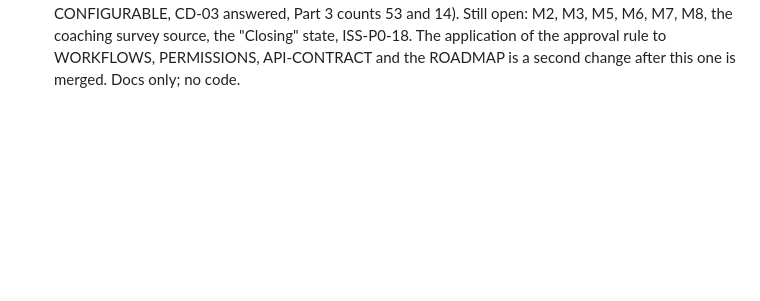
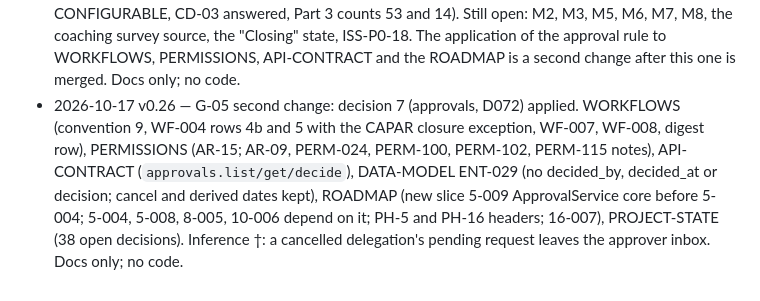
Before and after one commit to lheiiyy/TDMS, a Markdown page: docs/CHANGELOG.md, the part around the change. GitHub-like rendering; blank space fills up the shorter version.

Commit message:
docs: PROJECT-STATE and CHANGELOG v0.26 for G-05 PR 2 Co-Authored-By: Claude Sonnet 5.5 <noreply@anthropic.com> Claude-Session: https://claude.ai/code/session_01Svnjk29b7hmhQCKNJwLvyU

```diff
--- a/docs/CHANGELOG.md
+++ b/docs/CHANGELOG.md
@@ -25,3 +25,4 @@
 - 2026-10-15 v0.23 — Slice 0-011 (spike S-09, account-transfer rehearsal): new docs/spikes/S-09.md with a STOP box, the backup-first rule, click-by-click steps (one action per line, owner and second account named by role only), the exact report line for each check T1 to T14, who cleans up what after ownership moves (trigger, deployment), a rollback, and the decision each result drives. Decisions by Leo: option A (per-environment path on the real test items plus a dummy folder in the owner's Drive; the whole mother-folder transfer stays [VERIFY]; D070 untouched) and a new dedicated personal Gmail as the second account, not the G-08 backup mailbox. Results blank until Leo runs it; the runbook `[VERIFY]` marks stay until then. Also: Leo confirmed on 2026-10-15 that the "S-01 S-05 spike" test web app deployment is archived; that open item is removed from PROJECT-STATE and the S-01-S-05 report. Docs only; no code, no manifest, no live change.
 - 2026-10-16 v0.24 — Batch approval per slice (D071, decided by Leo): one approved plan covers one whole ROADMAP row (one task packet, R-05) with every part named in its task text; slices are not grouped unless Leo asks. New CLAUDE.md section "Batch approval per slice", HANDOFF-MODEL §3A (the slice plan template, with an ACCEPTANCE line, the scope-change rule and the end-of-slice report of at most 10 lines), and the DECISIONS D071 entry. Unchanged: Leo reviews every PR; the builder never merges or pushes to `main`; the stop rule; the separate-OK list (schema beyond the packet, scoring or calculation, permissions or scope, security impact, cross-module, LIVE, DECISION-GATE items, and any push or deploy to an Apps Script project); LIVE deploy stays manual with a dated backup; no stacked PRs (stop after each PR until Leo merges it). Docs only; no code.
 - 2026-10-17 v0.25 — Gate G-05 answered by Leo: DATA-MODEL v1.0 and the history design (PROP-004) approved; decisions recorded as D072. DATA-MODEL: status and † legend, §3 (history on tables marked F only), §15 (M1 and M4 resolved, blockers line), ENT-003, ENT-008 (`ai_call_log` placeholder), ENT-012 (location type as a lookup; Store locked), ENT-020, ENT-043 (new `correction_reason`), ENT-063 (no uniqueness guard; soft warning), ENT-094, ENT-114 (approval rule and the CAPAR closure exception). DECISION-GATE (G-05 answered), ISSUE-REGISTER (ISS-P0-02, PROP-004 approved, ISS-P2-01), ARCHITECTURE (AO-07), ROADMAP (2-001, 2-005 and 7-002 no longer blocked; PH-2, PH-6 prerequisites), CONFIGURATION (CFG-011 moved from DECISION to CONFIGURABLE, CD-03 answered, Part 3 counts 53 and 14). Still open: M2, M3, M5, M6, M7, M8, the coaching survey source, the "Closing" state, ISS-P0-18. The application of the approval rule to WORKFLOWS, PERMISSIONS, API-CONTRACT and the ROADMAP is a second change after this one is merged. Docs only; no code.
+- 2026-10-17 v0.26 — G-05 second change: decision 7 (approvals, D072) applied. WORKFLOWS (convention 9, WF-004 rows 4b and 5 with the CAPAR closure exception, WF-007, WF-008, digest row), PERMISSIONS (AR-15; AR-09, PERM-024, PERM-100, PERM-102, PERM-115 notes), API-CONTRACT (`approvals.list/get/decide`), DATA-MODEL ENT-029 (no decided_by, decided_at or decision; cancel and derived dates kept), ROADMAP (new slice 5-009 ApprovalService core before 5-004; 5-004, 5-008, 8-005, 10-006 depend on it; PH-5 and PH-16 headers; 16-007), PROJECT-STATE (38 open decisions). Inference †: a cancelled delegation's pending request leaves the approver inbox. Docs only; no code.
```
Also changed, not shown: docs/PROJECT-STATE.md (+2 -2 lines).
